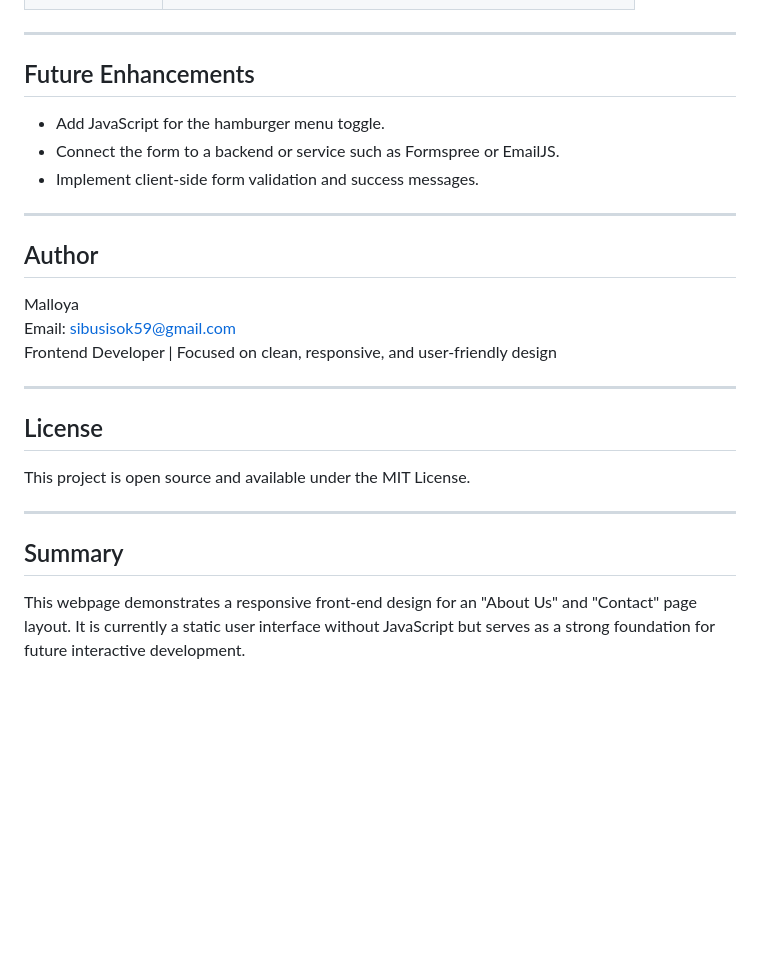
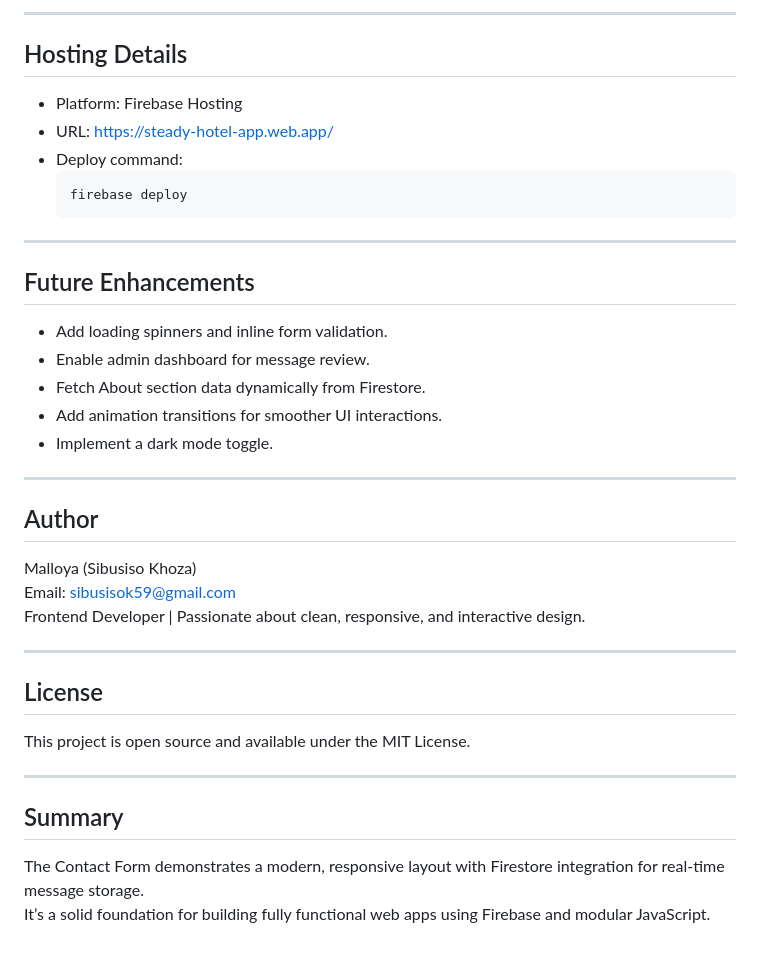
Before and after one commit to SbuKhoza/bootcampTask2, a Markdown page: README.md, the part around one of its changes. GitHub-like rendering; blank space fills up the shorter version.

````diff
--- a/README.md
+++ b/README.md
@@ -85,19 +158,31 @@ Note: The webpage does not use JavaScript at this stage. It is a static user int
+---
+
+## Hosting Details
+
+- Platform: Firebase Hosting
+- URL: [https://steady-hotel-app.web.app/](https://steady-hotel-app.web.app/)
+- Deploy command:
+  ```bash
+  firebase deploy
+  ```
 
 ---
 
 ## Future Enhancements
 
-- Add JavaScript for the hamburger menu toggle.
-- Connect the form to a backend or service such as Formspree or EmailJS.
-- Implement client-side form validation and success messages.
+- Add loading spinners and inline form validation.
+- Enable admin dashboard for message review.
+- Fetch About section data dynamically from Firestore.
+- Add animation transitions for smoother UI interactions.
+- Implement a dark mode toggle.
 
 ---
 
 ## Author
 
-Malloya
+Malloya (Sibusiso Khoza)
 Email: sibusisok59@gmail.com
-Frontend Developer | Focused on clean, responsive, and user-friendly design
+Frontend Developer | Passionate about clean, responsive, and interactive design.
 
 ---
 
@@ -109,4 +194,5 @@ This project is open source and available under the MIT License.
 
 ## Summary
 
-This webpage demonstrates a responsive front-end design for an "About Us" and "Contact" page layout. It is currently a static user interface without JavaScript but serves as a strong foundation for future interactive development.
+The Contact Form demonstrates a modern, responsive layout with Firestore integration for real-time message storage.
+It’s a solid foundation for building fully functional web apps using Firebase and modular JavaScript.
````
Also changed, not shown: other parts of README.md (+122 -49 lines).
